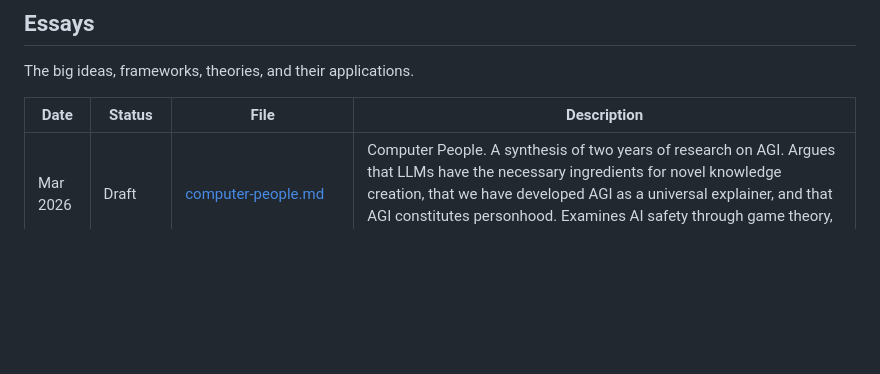
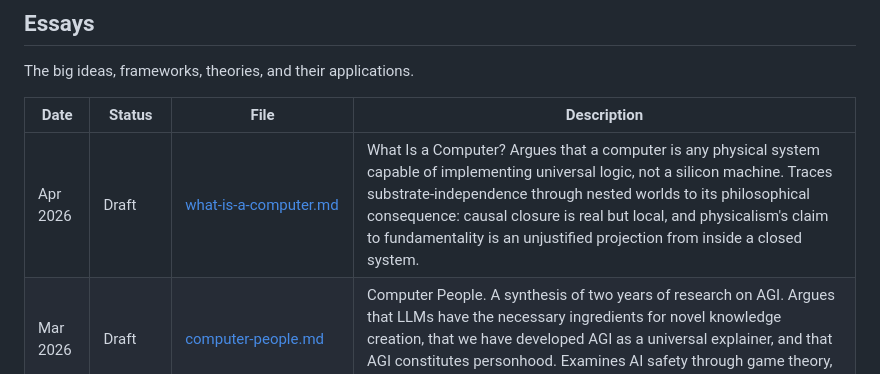
Before and after one commit to buwilliams/buddy-williams-writings, a Markdown page: README.md, the part around the change. GitHub-like rendering; blank space fills up the shorter version.

```diff
--- a/README.md
+++ b/README.md
@@ -36,6 +36,7 @@ The big ideas, frameworks, theories, and their applications.
 
 | Date | Status | File | Description |
 |------|--------|------|-------------|
+| Apr 2026 | Draft | [what-is-a-computer.md](essays/what-is-a-computer.md) | What Is a Computer? Argues that a computer is any physical system capable of implementing universal logic, not a silicon machine. Traces substrate-independence through nested worlds to its philosophical consequence: causal closure is real but local, and physicalism's claim to fundamentality is an unjustified projection from inside a closed system. |
 | Mar 2026 | Draft | [computer-people.md](essays/computer-people.md) | Computer People. A synthesis of two years of research on AGI. Argues that LLMs have the necessary ingredients for novel knowledge creation, that we have developed AGI as a universal explainer, and that AGI constitutes personhood. Examines AI safety through game theory, economic transformation, and the implications of information monism. |
 | Mar 2026 | Draft | [layers.md](essays/layers.md) | Why explanation comes in layers. Argues against reductionism: higher-level explanations are not mere shortcuts but often the only forms in which reality becomes intelligible to finite minds. Introduces compression and connectedness as the two reasons the explanatory hierarchy exists and cannot be collapsed. |
 | Mar 2026 | Draft | [structural-convergence-thesis.md](essays/structural-convergence-thesis.md) | Structural Convergence Thesis. Tests the orthogonality thesis against real-world constraints: finite minds, relational pressure, and reflective reach. Argues that persistent minds converge on a relational Goldilocks zone and that AI safety depends on maturation, not just control. |
```
Also changed, not shown: essays/what-is-a-computer.md (added, +236 -0 lines).
